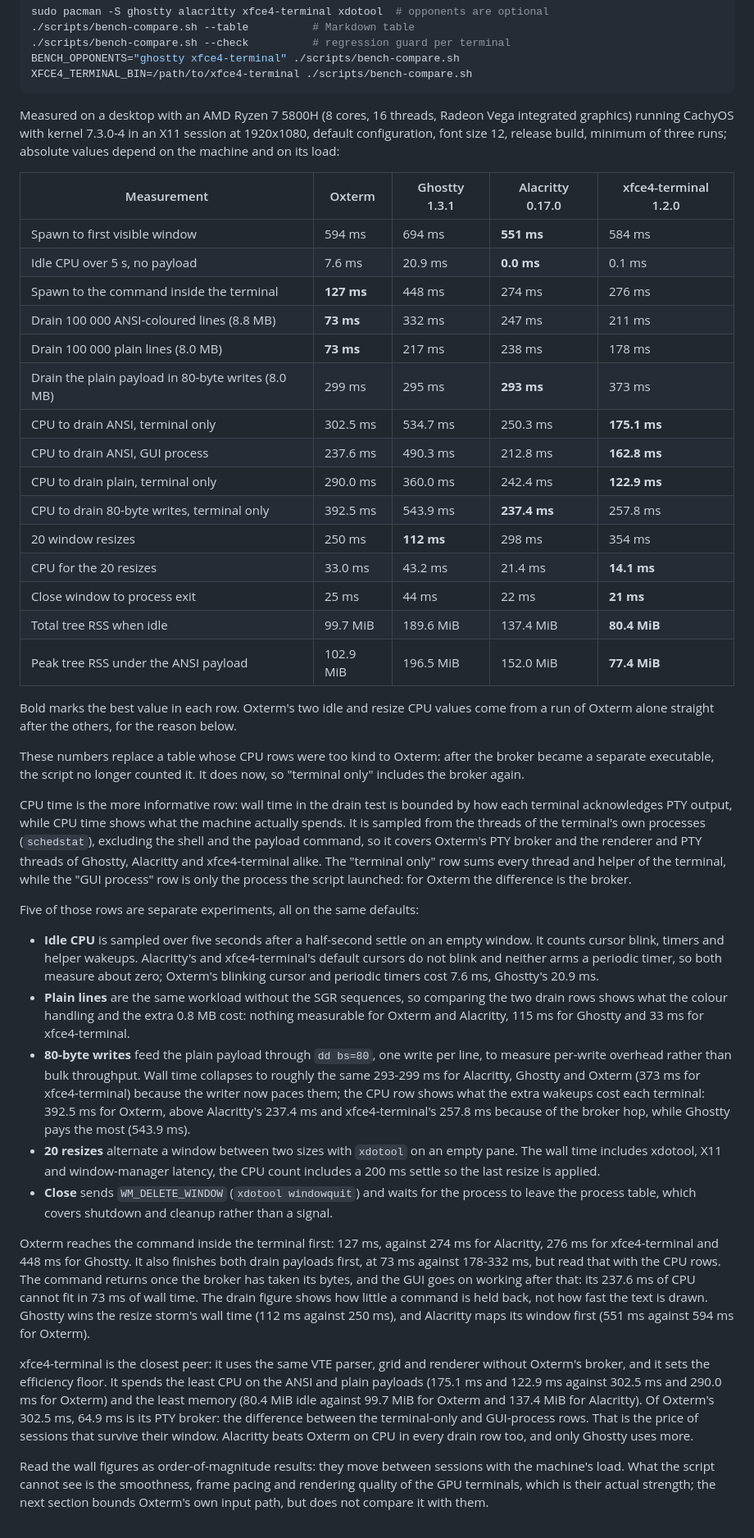
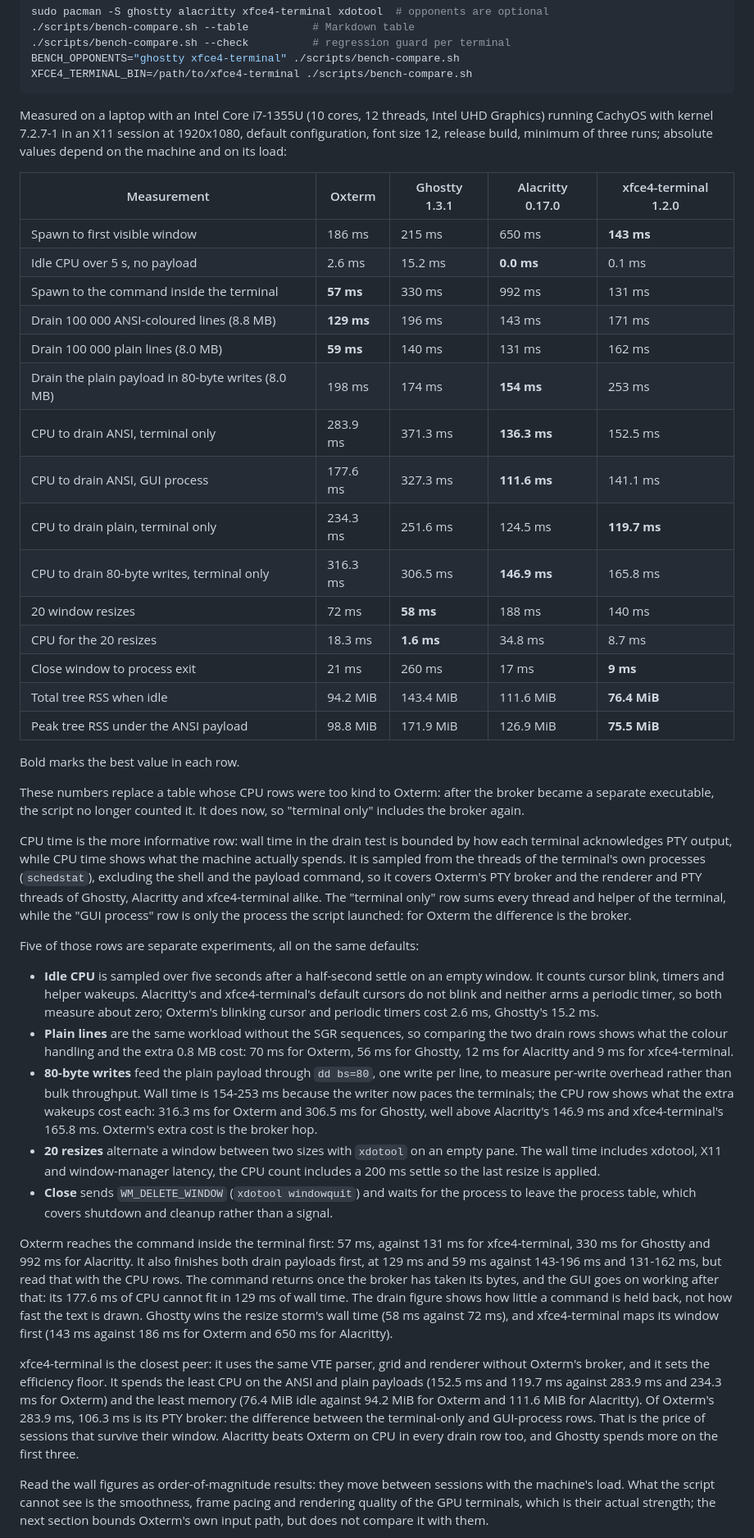
Before and after one commit to buzzqw/oxterm, a Markdown page: README.md, the part around one of its changes. Shown at 82% size. GitHub-like rendering.

````diff
--- a/README.md
+++ b/README.md
@@ -753,31 +754,30 @@ BENCH_OPPONENTS="ghostty xfce4-terminal" ./scripts/bench-compare.sh
 XFCE4_TERMINAL_BIN=/path/to/xfce4-terminal ./scripts/bench-compare.sh
 ```
 
-Measured on a desktop with an AMD Ryzen 7 5800H (8 cores, 16 threads, Radeon
-Vega integrated graphics) running CachyOS with kernel 7.3.0-4 in an X11 session
-at 1920x1080, default configuration, font size 12, release build, minimum of
+Measured on a laptop with an Intel Core i7-1355U (10 cores, 12 threads, Intel
+UHD Graphics) running CachyOS with kernel 7.2.7-1 in an X11 session at
+1920x1080, default configuration, font size 12, release build, minimum of
 three runs; absolute values depend on the machine and on its load:
 
 | Measurement | Oxterm | Ghostty 1.3.1 | Alacritty 0.17.0 | xfce4-terminal 1.2.0 |
 | --- | --- | --- | --- | --- |
-| Spawn to first visible window | 594 ms | 694 ms | **551 ms** | 584 ms |
-| Idle CPU over 5 s, no payload | 7.6 ms | 20.9 ms | **0.0 ms** | 0.1 ms |
-| Spawn to the command inside the terminal | **127 ms** | 448 ms | 274 ms | 276 ms |
-| Drain 100 000 ANSI-coloured lines (8.8 MB) | **73 ms** | 332 ms | 247 ms | 211 ms |
-| Drain 100 000 plain lines (8.0 MB) | **73 ms** | 217 ms | 238 ms | 178 ms |
-| Drain the plain payload in 80-byte writes (8.0 MB) | 299 ms | 295 ms | **293 ms** | 373 ms |
-| CPU to drain ANSI, terminal only | 302.5 ms | 534.7 ms | 250.3 ms | **175.1 ms** |
-| CPU to drain ANSI, GUI process | 237.6 ms | 490.3 ms | 212.8 ms | **162.8 ms** |
-| CPU to drain plain, terminal only | 290.0 ms | 360.0 ms | 242.4 ms | **122.9 ms** |
-| CPU to drain 80-byte writes, terminal only | 392.5 ms | 543.9 ms | **237.4 ms** | 257.8 ms |
-| 20 window resizes | 250 ms | **112 ms** | 298 ms | 354 ms |
-| CPU for the 20 resizes | 33.0 ms | 43.2 ms | 21.4 ms | **14.1 ms** |
-| Close window to process exit | 25 ms | 44 ms | 22 ms | **21 ms** |
-| Total tree RSS when idle | 99.7 MiB | 189.6 MiB | 137.4 MiB | **80.4 MiB** |
-| Peak tree RSS under the ANSI payload | 102.9 MiB | 196.5 MiB | 152.0 MiB | **77.4 MiB** |
+| Spawn to first visible window | 186 ms | 215 ms | 650 ms | **143 ms** |
+| Idle CPU over 5 s, no payload | 2.6 ms | 15.2 ms | **0.0 ms** | 0.1 ms |
+| Spawn to the command inside the terminal | **57 ms** | 330 ms | 992 ms | 131 ms |
+| Drain 100 000 ANSI-coloured lines (8.8 MB) | **129 ms** | 196 ms | 143 ms | 171 ms |
+| Drain 100 000 plain lines (8.0 MB) | **59 ms** | 140 ms | 131 ms | 162 ms |
+| Drain the plain payload in 80-byte writes (8.0 MB) | 198 ms | 174 ms | **154 ms** | 253 ms |
+| CPU to drain ANSI, terminal only | 283.9 ms | 371.3 ms | **136.3 ms** | 152.5 ms |
+| CPU to drain ANSI, GUI process | 177.6 ms | 327.3 ms | **111.6 ms** | 141.1 ms |
+| CPU to drain plain, terminal only | 234.3 ms | 251.6 ms | 124.5 ms | **119.7 ms** |
+| CPU to drain 80-byte writes, terminal only | 316.3 ms | 306.5 ms | **146.9 ms** | 165.8 ms |
+| 20 window resizes | 72 ms | **58 ms** | 188 ms | 140 ms |
+| CPU for the 20 resizes | 18.3 ms | **1.6 ms** | 34.8 ms | 8.7 ms |
+| Close window to process exit | 21 ms | 260 ms | 17 ms | **9 ms** |
+| Total tree RSS when idle | 94.2 MiB | 143.4 MiB | 111.6 MiB | **76.4 MiB** |
+| Peak tree RSS under the ANSI payload | 98.8 MiB | 171.9 MiB | 126.9 MiB | **75.5 MiB** |
 
-Bold marks the best value in each row. Oxterm's two idle and resize CPU values
-come from a run of Oxterm alone straight after the others, for the reason below.
+Bold marks the best value in each row.
 
 These numbers replace a table whose CPU rows were too kind to Oxterm: after the
 broker became a separate executable, the script no longer counted it. It does now,
@@ -798,18 +798,17 @@ Five of those rows are separate experiments, all on the same defaults:
   empty window. It counts cursor blink, timers and helper wakeups. Alacritty's
   and xfce4-terminal's default cursors do not blink and neither arms a periodic
   timer, so both measure about zero; Oxterm's blinking cursor and periodic timers
-  cost 7.6 ms, Ghostty's 20.9 ms.
+  cost 2.6 ms, Ghostty's 15.2 ms.
 - **Plain lines** are the same workload without the SGR sequences, so comparing
   the two drain rows shows what the colour handling and the extra 0.8 MB cost:
-  nothing measurable for Oxterm and Alacritty, 115 ms for Ghostty and 33 ms for
+  70 ms for Oxterm, 56 ms for Ghostty, 12 ms for Alacritty and 9 ms for
   xfce4-terminal.
 - **80-byte writes** feed the plain payload through `dd bs=80`, one write per
   line, to measure per-write overhead rather than bulk throughput. Wall time
-  collapses to roughly the same 293-299 ms for Alacritty, Ghostty and Oxterm
-  (373 ms for xfce4-terminal) because the writer now paces them; the CPU row
-  shows what the extra wakeups cost each terminal: 392.5 ms for Oxterm, above
-  Alacritty's 237.4 ms and xfce4-terminal's 257.8 ms because of the broker hop,
-  while Ghostty pays the most (543.9 ms).
+  is 154-253 ms because the writer now paces the terminals; the CPU row shows
+  what the extra wakeups cost each: 316.3 ms for Oxterm and 306.5 ms for
+  Ghostty, well above Alacritty's 146.9 ms and xfce4-terminal's 165.8 ms.
+  Oxterm's extra cost is the broker hop.
 - **20 resizes** alternate a window between two sizes with `xdotool` on an empty
   pane. The wall time includes xdotool, X11 and window-manager latency, the CPU
   count includes a 200 ms settle so the last resize is applied.
@@ -817,23 +816,24 @@ Five of those rows are separate experiments, all on the same defaults:
   process to leave the process table, which covers shutdown and cleanup rather
   than a signal.
 
-Oxterm reaches the command inside the terminal first: 127 ms, against 274 ms for
-Alacritty, 276 ms for xfce4-terminal and 448 ms for Ghostty. It also finishes both
-drain payloads first, at 73 ms against 178-332 ms, but read that with the CPU rows.
-The command returns once the broker has taken its bytes, and the GUI goes on
-working after that: its 237.6 ms of CPU cannot fit in 73 ms of wall time. The drain
-figure shows how little a command is held back, not how fast the text is drawn.
-Ghostty wins the resize storm's wall time (112 ms against 250 ms), and Alacritty
-maps its window first (551 ms against 594 ms for Oxterm).
+Oxterm reaches the command inside the terminal first: 57 ms, against 131 ms for
+xfce4-terminal, 330 ms for Ghostty and 992 ms for Alacritty. It also finishes both
+drain payloads first, at 129 ms and 59 ms against 143-196 ms and 131-162 ms, but
+read that with the CPU rows. The command returns once the broker has taken its
+bytes, and the GUI goes on working after that: its 177.6 ms of CPU cannot fit in
+129 ms of wall time. The drain figure shows how little a command is held back,
+not how fast the text is drawn. Ghostty wins the resize storm's wall time (58 ms
+against 72 ms), and xfce4-terminal maps its window first (143 ms against 186 ms
+for Oxterm and 650 ms for Alacritty).
 
 xfce4-terminal is the closest peer: it uses the same VTE parser, grid and renderer
 without Oxterm's broker, and it sets the efficiency floor. It spends the least CPU
-on the ANSI and plain payloads (175.1 ms and 122.9 ms against 302.5 ms and 290.0 ms
-for Oxterm) and the least memory (80.4 MiB idle against 99.7 MiB for Oxterm and
-137.4 MiB for Alacritty). Of Oxterm's 302.5 ms, 64.9 ms is its PTY broker: the
+on the ANSI and plain payloads (152.5 ms and 119.7 ms against 283.9 ms and 234.3 ms
+for Oxterm) and the least memory (76.4 MiB idle against 94.2 MiB for Oxterm and
+111.6 MiB for Alacritty). Of Oxterm's 283.9 ms, 106.3 ms is its PTY broker: the
 difference between the terminal-only and GUI-process rows. That is the price of
 sessions that survive their window. Alacritty beats Oxterm on CPU in every drain
-row too, and only Ghostty uses more.
+row too, and Ghostty spends more on the first three.
 
 Read the wall figures as order-of-magnitude results: they move between sessions
 with the machine's load. What the script cannot see is the smoothness, frame
````
Also changed, not shown: other parts of README.md (+10 -9 lines), docs/extensibility.md (+227 -231 lines), manual.md (+18 -5 lines), docs/screenshots/command-bar.png, docs/screenshots/connections.png, docs/screenshots/main.png, docs/screenshots/splits.png, 3 other files.
